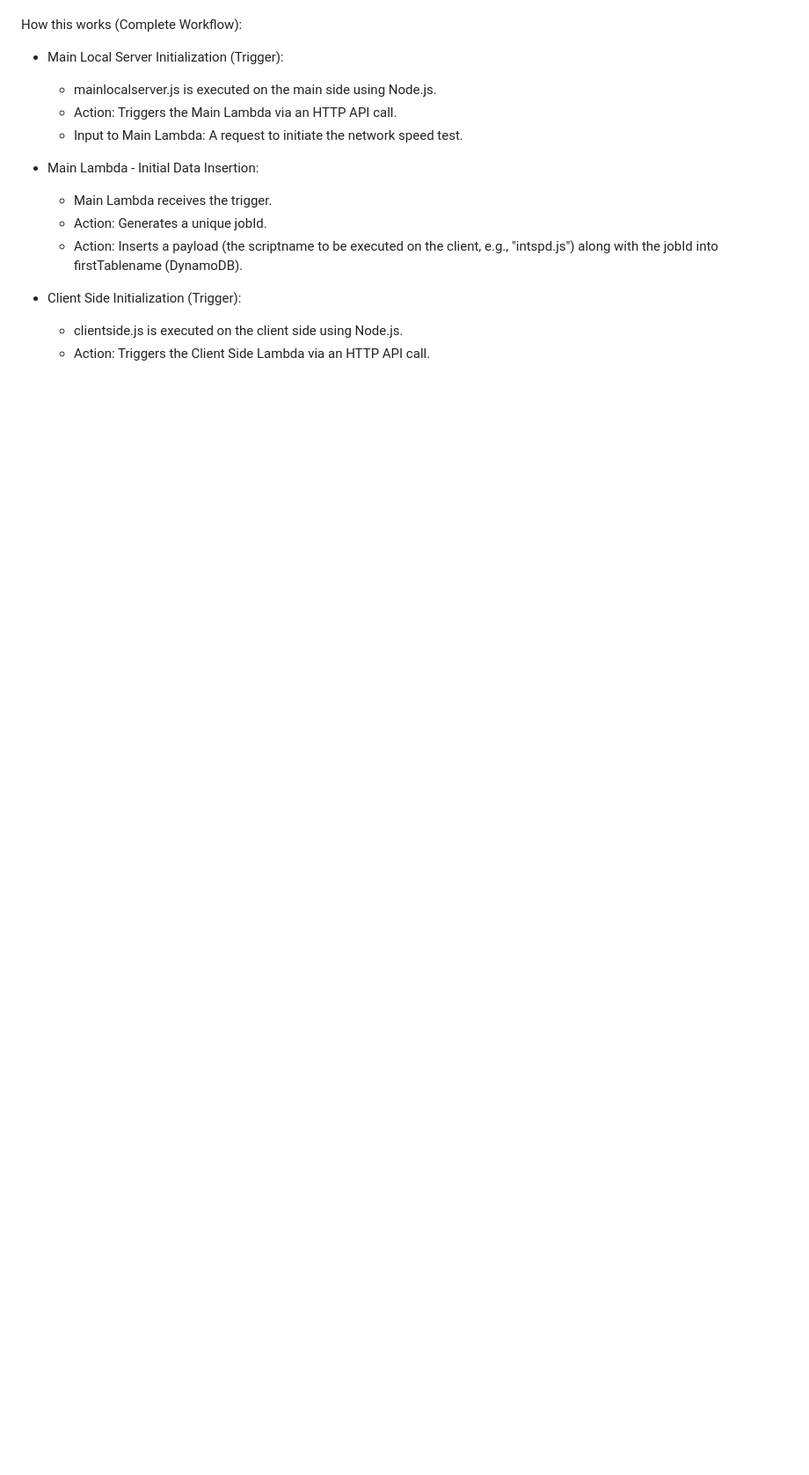
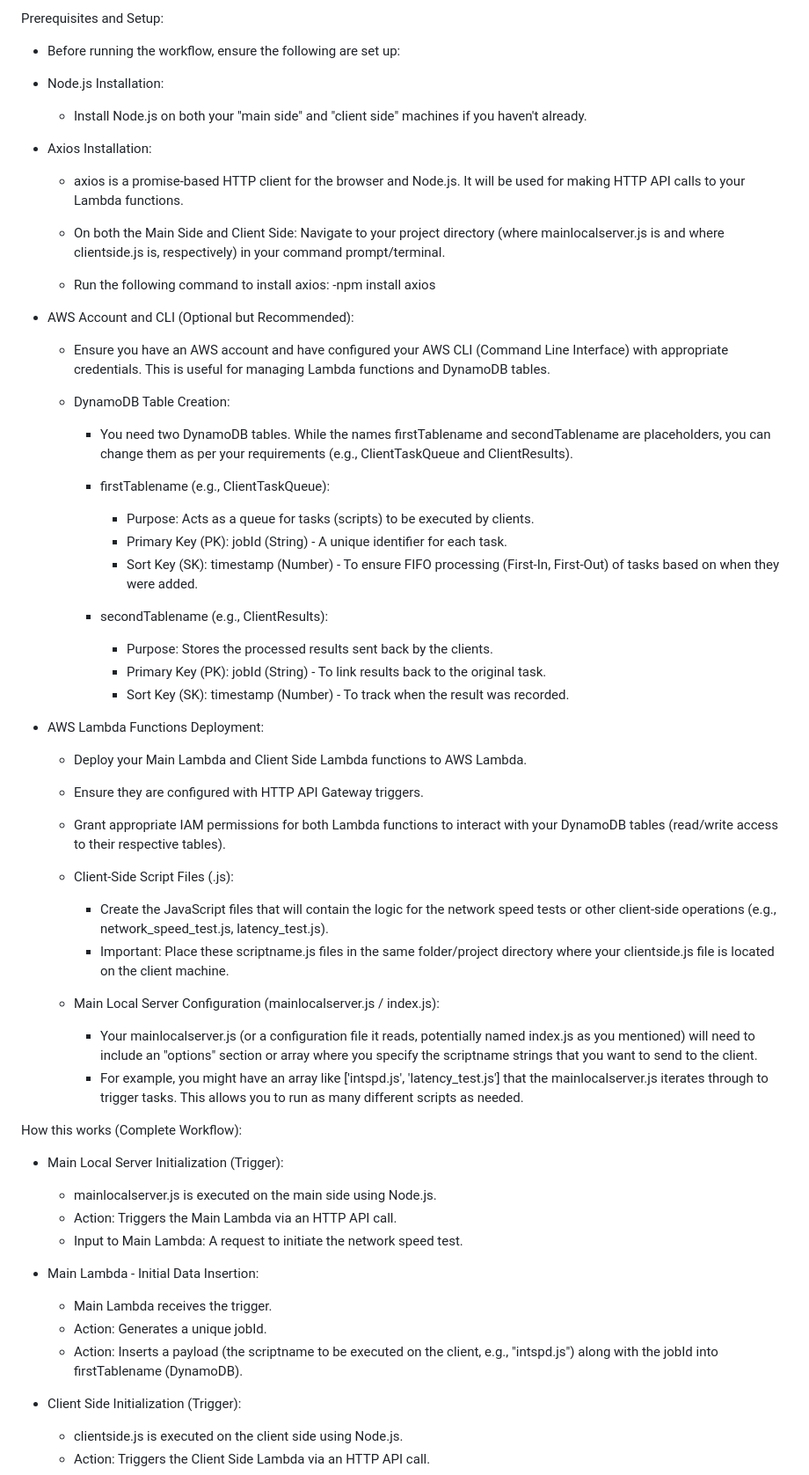
Before and after one commit to pslkk/Lambda-CloudScript-Orchestrator, a Markdown page: README.md, the part around one of its changes. Shown at 88% size. Rendered like a GitHub page; blank space fills up the shorter version.

```diff
--- a/README.md
+++ b/README.md
@@ -3,3 +22,49 @@ Lambda CloudScript Orchestrator means a cloud-based system that uses AWS Lambda
+Prerequisites and Setup:
+
+  - Before running the workflow, ensure the following are set up:
+  - Node.js Installation:
+
+    - Install Node.js on both your "main side" and "client side" machines if you haven't already.
+
+  - Axios Installation:
+
+    - axios is a promise-based HTTP client for the browser and Node.js. It will be used for making HTTP API calls to your Lambda functions.
+
+    - On both the Main Side and Client Side: Navigate to your project directory (where mainlocalserver.js is and where clientside.js is, respectively) in your command prompt/terminal.
+    - Run the following command to install axios: -npm install axios
+
+  - AWS Account and CLI (Optional but Recommended):
+
+    - Ensure you have an AWS account and have configured your AWS CLI (Command Line Interface) with appropriate credentials. This is useful for managing Lambda functions and DynamoDB tables.
+
+    - DynamoDB Table Creation:
+
+      - You need two DynamoDB tables. While the names firstTablename and secondTablename are placeholders, you can change them as per your requirements (e.g., ClientTaskQueue and ClientResults).
+
+      - firstTablename (e.g., ClientTaskQueue):
+        - Purpose: Acts as a queue for tasks (scripts) to be executed by clients.
+        - Primary Key (PK): jobId (String) - A unique identifier for each task.
+        - Sort Key (SK): timestamp (Number) - To ensure FIFO processing (First-In, First-Out) of tasks based on when they were added.
+      - secondTablename (e.g., ClientResults):
+        - Purpose: Stores the processed results sent back by the clients.
+        - Primary Key (PK): jobId (String) - To link results back to the original task.
+        - Sort Key (SK): timestamp (Number) - To track when the result was recorded.
+
+  - AWS Lambda Functions Deployment:
+
+    - Deploy your Main Lambda and Client Side Lambda functions to AWS Lambda.
+    - Ensure they are configured with HTTP API Gateway triggers.
+    - Grant appropriate IAM permissions for both Lambda functions to interact with your DynamoDB tables (read/write access to their respective tables).
+
+    - Client-Side Script Files (.js):
+
+      - Create the JavaScript files that will contain the logic for the network speed tests or other client-side operations (e.g., network_speed_test.js, latency_test.js).
+      - Important: Place these scriptname.js files in the same folder/project directory where your clientside.js file is located on the client machine.
+
+    - Main Local Server Configuration (mainlocalserver.js / index.js):
+
+      - Your mainlocalserver.js (or a configuration file it reads, potentially named index.js as you mentioned) will need to include an "options" section or array where you specify the scriptname strings that you want to send to the client.
+      - For example, you might have an array like ['intspd.js', 'latency_test.js'] that the mainlocalserver.js iterates through to trigger tasks. This allows you to run as many different scripts as needed.
 
 How this works (Complete Workflow):
 
```
Also changed, not shown: other parts of README.md (+19 -0 lines).
